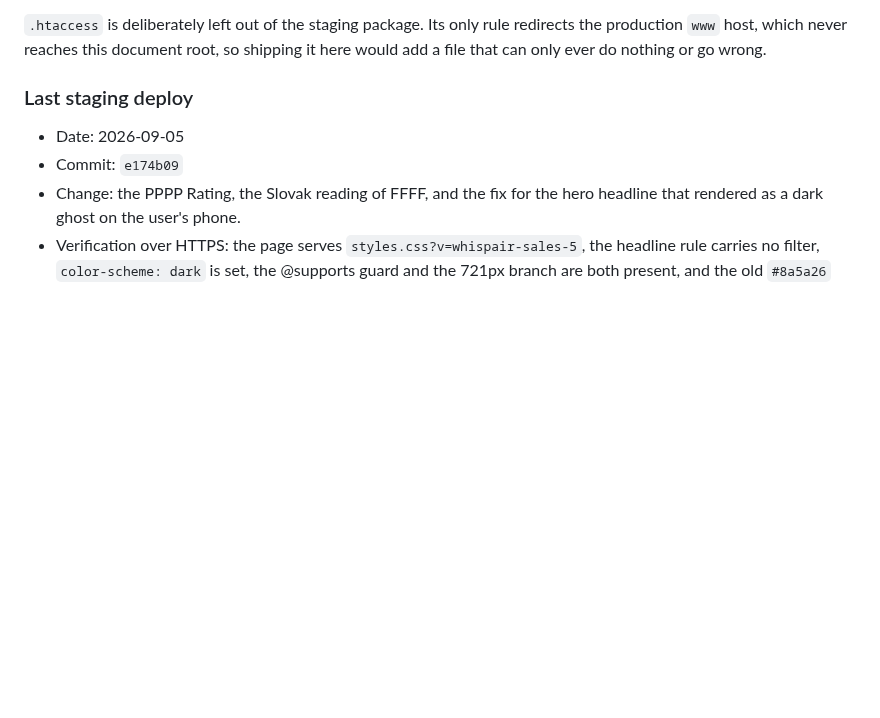
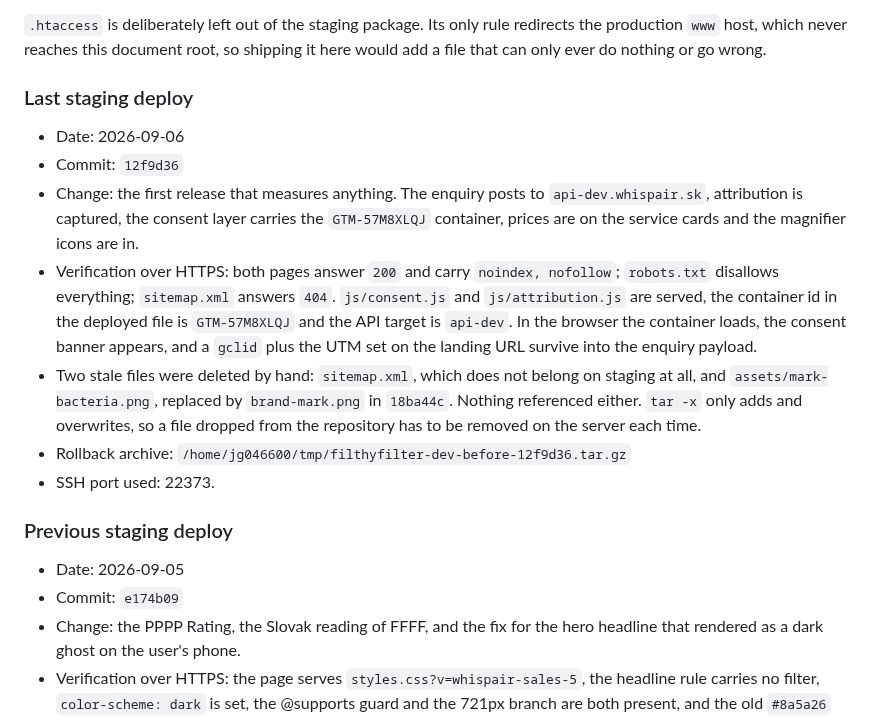
Before and after one commit to Leadris/filthyfilter, a Markdown page: docs/DEPLOYMENT.md, the part around the change. Rendered like a GitHub page; blank space fills up the shorter version.

Commit message:
docs: record the staging deploy of the first measuring release
Staging now runs the release that actually measures something: the enquiry posts
to the dev API, attribution is captured, the consent layer carries the container
and prices are on the cards.

Also records two stale files deleted by hand on the server. tar -x only adds and
overwrites, so anything dropped from the repository survives on the server until
someone removes it. sitemap.xml never belonged on staging, and the old bacteria
mark was replaced two commits ago.

Co-Authored-By: Claude Opus 5 <noreply@anthropic.com>

```diff
--- a/docs/DEPLOYMENT.md
+++ b/docs/DEPLOYMENT.md
@@ -61,6 +61,28 @@ redirects the production `www` host, which never reaches this document root, so
 shipping it here would add a file that can only ever do nothing or go wrong.
 
 ### Last staging deploy
+
+- Date: 2026-09-06
+- Commit: `12f9d36`
+- Change: the first release that measures anything. The enquiry posts to
+  `api-dev.whispair.sk`, attribution is captured, the consent layer carries the
+  `GTM-57M8XLQJ` container, prices are on the service cards and the magnifier
+  icons are in.
+- Verification over HTTPS: both pages answer `200` and carry
+  `noindex, nofollow`; `robots.txt` disallows everything; `sitemap.xml` answers
+  `404`. `js/consent.js` and `js/attribution.js` are served, the container id in
+  the deployed file is `GTM-57M8XLQJ` and the API target is `api-dev`. In the
+  browser the container loads, the consent banner appears, and a `gclid` plus the
+  UTM set on the landing URL survive into the enquiry payload.
+- Two stale files were deleted by hand: `sitemap.xml`, which does not belong on
+  staging at all, and `assets/mark-bacteria.png`, replaced by `brand-mark.png` in
+  `18ba44c`. Nothing referenced either. `tar -x` only adds and overwrites, so a
+  file dropped from the repository has to be removed on the server each time.
+- Rollback archive:
+  `/home/jg046600/tmp/filthyfilter-dev-before-12f9d36.tar.gz`
+- SSH port used: 22373.
+
+### Previous staging deploy
 
 - Date: 2026-09-05
 - Commit: `e174b09`
```
